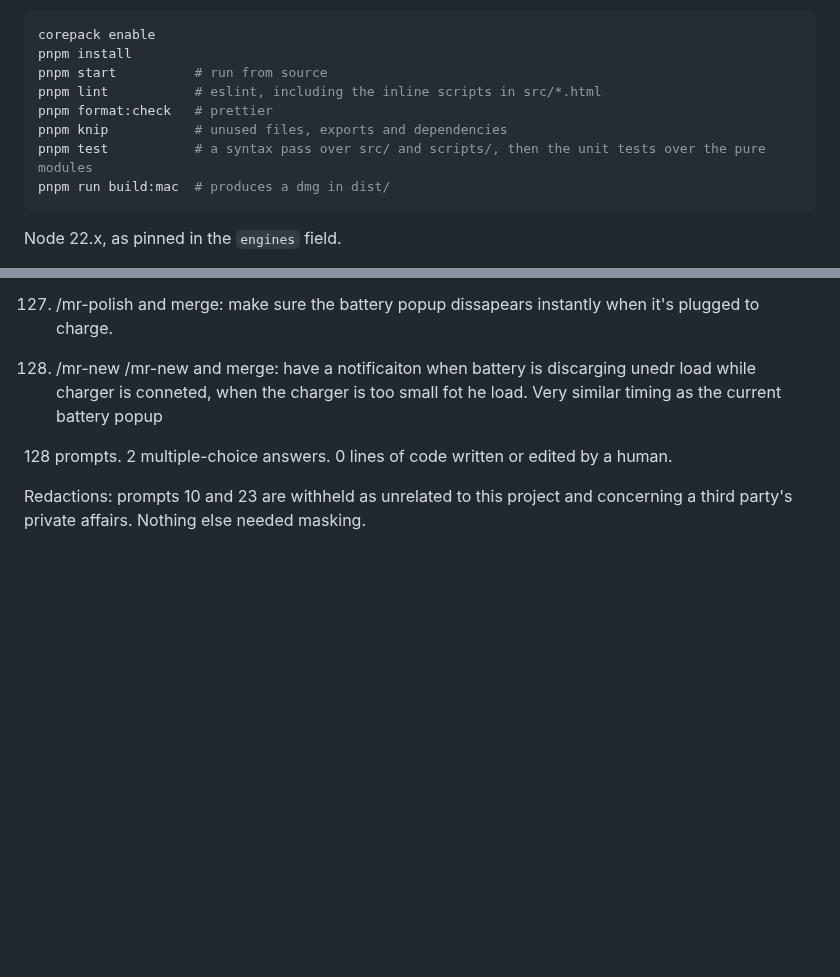
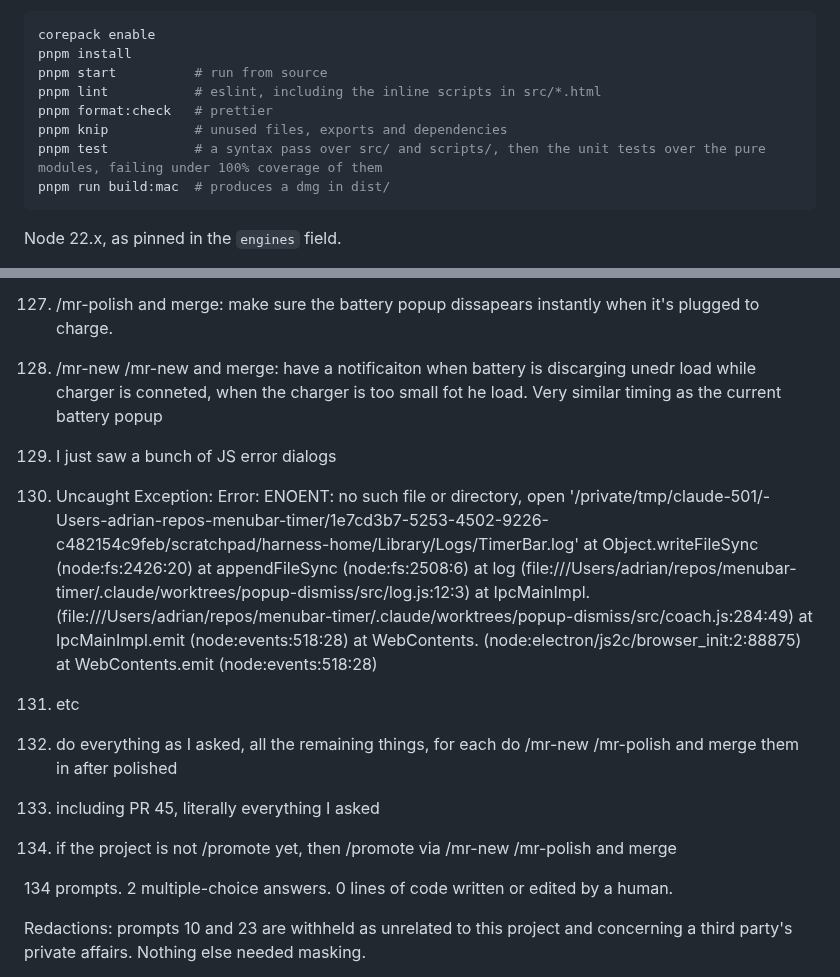
Before and after one commit to adipascu/menubar-timer, a Markdown page: README.md, 2 parts joined by grey strips. Drawn GitHub-style; blank space fills up the shorter version.

Commit message:
Update the session prompt log and count

````diff
--- a/README.md
+++ b/README.md
@@ -98,7 +98,7 @@ pnpm start          # run from source
 pnpm lint           # eslint, including the inline scripts in src/*.html
 pnpm format:check   # prettier
 pnpm knip           # unused files, exports and dependencies
-pnpm test           # a syntax pass over src/ and scripts/, then the unit tests over the pure modules
+pnpm test           # a syntax pass over src/ and scripts/, then the unit tests over the pure modules, failing under 100% coverage of them
 pnpm run build:mac  # produces a dmg in dist/
 ```
 
@@ -445,7 +445,27 @@ Every prompt in the session that produced this app, verbatim and in order, typos
 
 128. /mr-new /mr-new and merge: have a notificaiton when battery is discarging unedr load while charger is conneted, when the charger is too small fot he load. Very similar timing as the current battery popup
 
-128 prompts. 2 multiple-choice answers. 0 lines of code written or edited by a human.
+129. I just saw a bunch of JS error dialogs
+
+130. Uncaught Exception:
+     Error: ENOENT: no such file or directory, open '/private/tmp/claude-501/-Users-adrian-repos-menubar-timer/1e7cd3b7-5253-4502-9226-c482154c9feb/scratchpad/harness-home/Library/Logs/TimerBar.log'
+     at Object.writeFileSync (node:fs:2426:20)
+     at appendFileSync (node:fs:2508:6)
+     at log (file:///Users/adrian/repos/menubar-timer/.claude/worktrees/popup-dismiss/src/log.js:12:3)
+     at IpcMainImpl.<anonymous> (file:///Users/adrian/repos/menubar-timer/.claude/worktrees/popup-dismiss/src/coach.js:284:49)
+     at IpcMainImpl.emit (node:events:518:28)
+     at WebContents.<anonymous> (node:electron/js2c/browser_init:2:88875)
+     at WebContents.emit (node:events:518:28)
+
+131. etc
+
+132. do everything as I asked, all the remaining things, for each do /mr-new /mr-polish and merge them in after polished
+
+133. including PR 45, literally everything I asked
+
+134. if the project is not /promote yet, then /promote via /mr-new /mr-polish and merge
+
+134 prompts. 2 multiple-choice answers. 0 lines of code written or edited by a human.
 
 Redactions: prompts 10 and 23 are withheld as unrelated to this project and concerning a third party's private affairs. Nothing else needed masking.
 
````
Also changed, not shown: other parts of README.md (+1 -1 lines).
